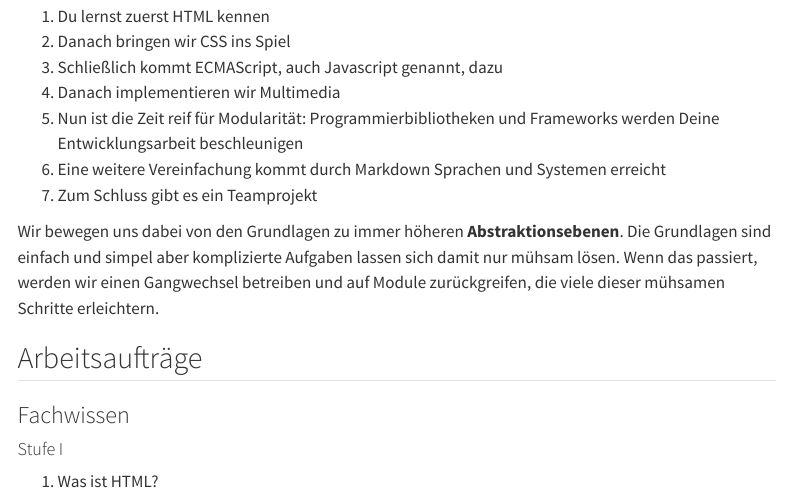
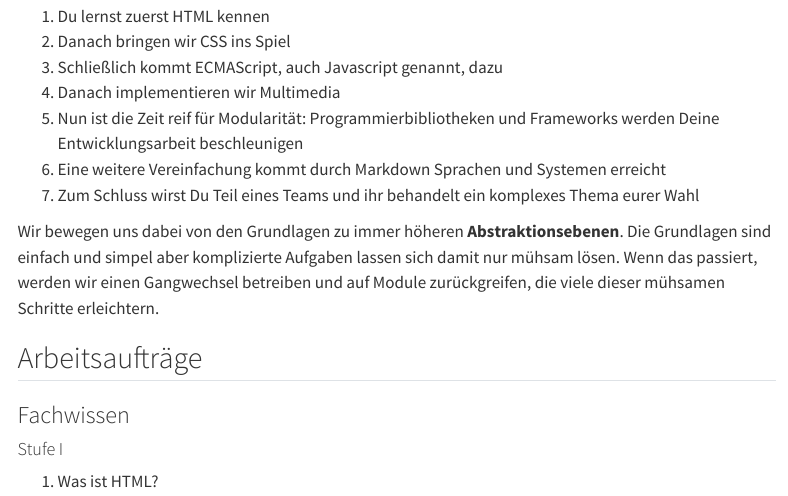
Before and after one commit to MgmssA/grade_9_plan_intro, a Quarto document (index.qmd): the page in a window 1100 px wide, from 1210 px down. Rendered offline with R 4.5, knitr and Pandoc in place of Quarto, with nearby package versions; menus at the side of the page are left out.

Commit message:
Team project description updated

```diff
--- a/index.qmd
+++ b/index.qmd
@@ -54,7 +54,7 @@ Ein gutes Lernfeld für diese komplexe Entwicklungsarbeit sind moderne Webseiten
 #. Danach implementieren wir Multimedia
 #. Nun ist die Zeit reif für Modularität: Programmierbibliotheken und Frameworks werden Deine Entwicklungsarbeit beschleunigen
 #. Eine weitere Vereinfachung kommt durch Markdown Sprachen und Systemen erreicht
-#. Zum Schluss gibt es ein Teamprojekt
+#. Zum Schluss wirst Du Teil eines Teams und ihr behandelt ein komplexes Thema eurer Wahl
 
 Wir bewegen uns dabei von den Grundlagen zu immer höheren **Abstraktionsebenen**. Die Grundlagen sind einfach und simpel aber komplizierte Aufgaben lassen sich damit nur mühsam lösen. Wenn das passiert, werden wir einen Gangwechsel betreiben und auf Module zurückgreifen, die viele dieser mühsamen Schritte erleichtern.
 
```
Also changed, not shown: 2 other files.
